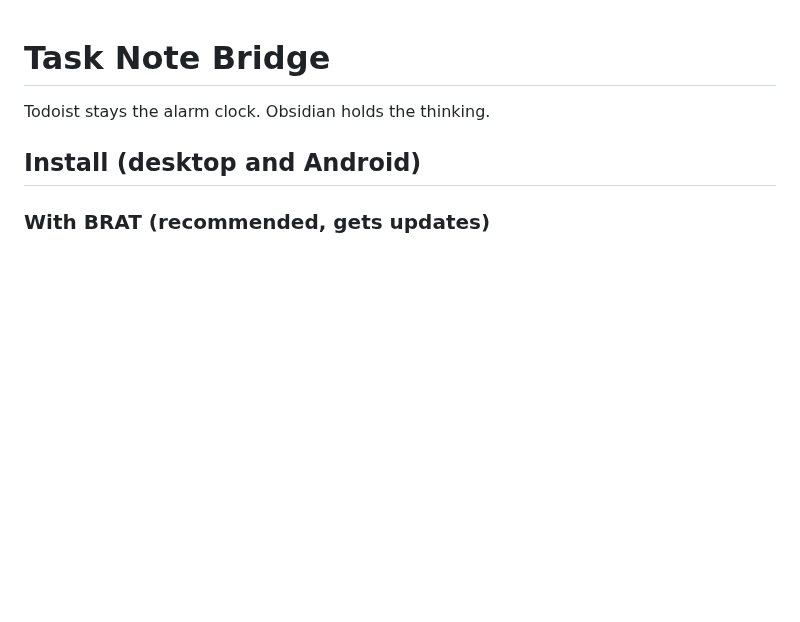
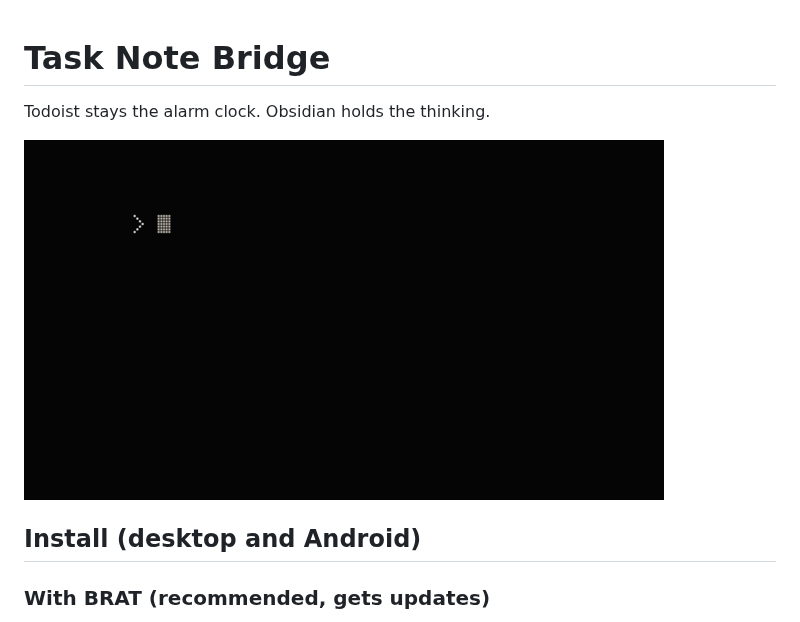
Before and after one commit to bobafouette/obsidian-todoist-fzf, a Markdown page: README.md, the part around the change. Rendered like a GitHub page; pictures changed too: assets/fzf.gif (added); blank space fills up the shorter version.

Commit message:
Add fuzzy finder animation to the README
A looping dot-matrix GIF showing a task being fuzzy-found and its
note opened.

Co-Authored-By: Claude Opus 5.5 <noreply@anthropic.com>
Claude-Session: https://claude.ai/code/session_01TEit2uFie41pDpPNA9HXch

```diff
--- a/README.md
+++ b/README.md
@@ -1,6 +1,8 @@
 # Task Note Bridge
 
 Todoist stays the alarm clock. Obsidian holds the thinking.
+
+![Fuzzy-finding a task and opening its note](assets/fzf.gif)
 
 ## Install (desktop and Android)
 
```
